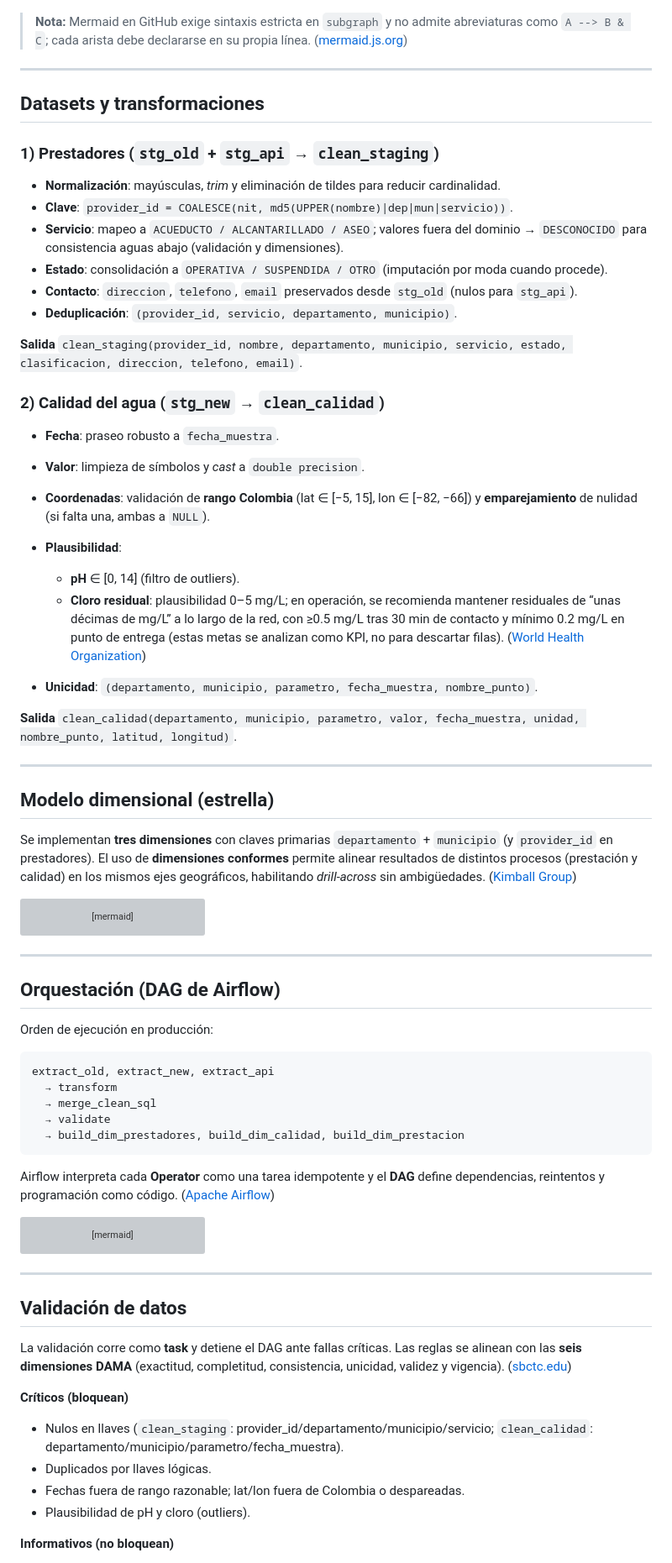
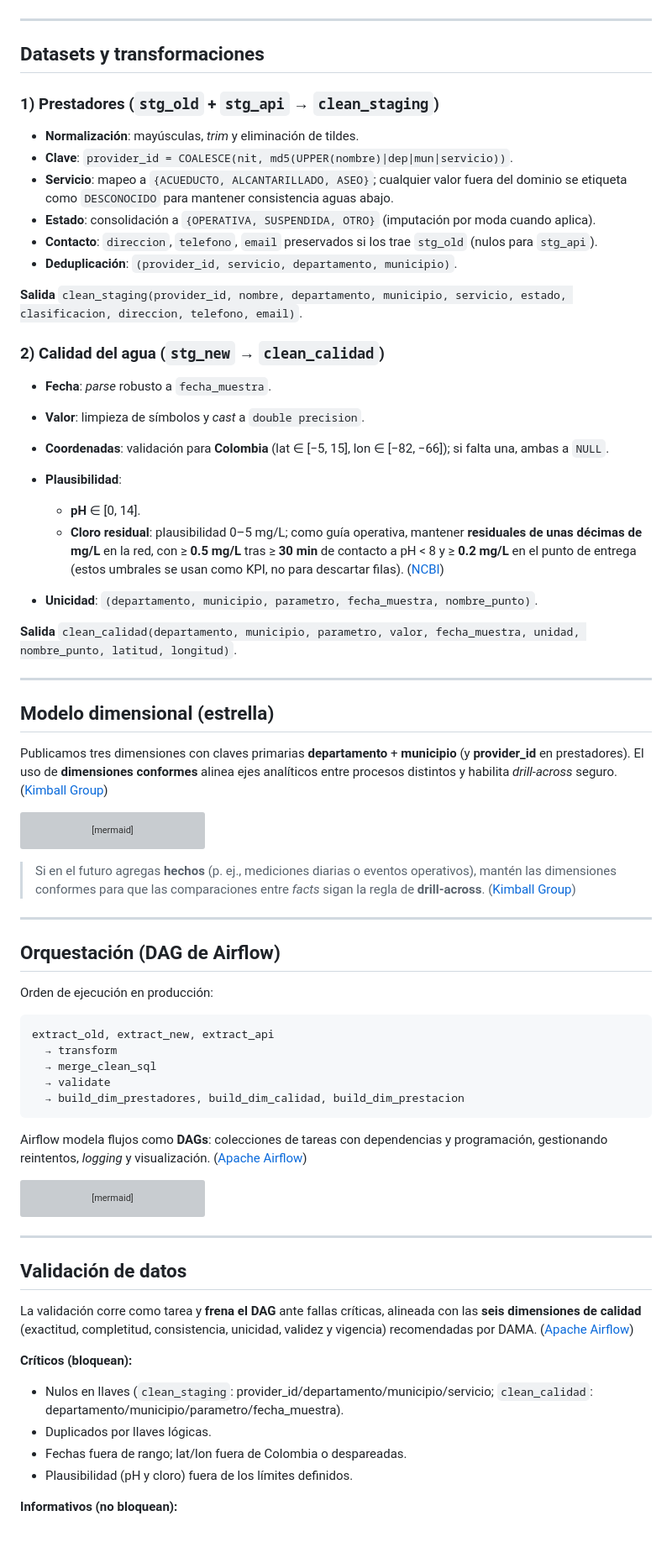
Before and after one commit to EstebanCG2006/Redesflix, a Markdown page: README.md, the part around the change printed below. Shown: that part at 84% size. Drawn GitHub-style; blank space fills up the shorter version; grey boxes are pictures that could not be loaded.

````diff
--- a/README.md
+++ b/README.md
@@ -53,19 +55,17 @@ flowchart LR
   V --> D3
 ```
 
-> **Nota:** Mermaid en GitHub exige sintaxis estricta en `subgraph` y no admite abreviaturas como `A --> B & C`; cada arista debe declararse en su propia línea. ([mermaid.js.org][3])
-
 ---
 
 ## Datasets y transformaciones
 
 ### 1) Prestadores (`stg_old` + `stg_api` → `clean_staging`)
 
-* **Normalización**: mayúsculas, *trim* y eliminación de tildes para reducir cardinalidad.
+* **Normalización**: mayúsculas, *trim* y eliminación de tildes.
 * **Clave**: `provider_id = COALESCE(nit, md5(UPPER(nombre)|dep|mun|servicio))`.
-* **Servicio**: mapeo a `ACUEDUCTO / ALCANTARILLADO / ASEO`; valores fuera del dominio → `DESCONOCIDO` para consistencia aguas abajo (validación y dimensiones).
-* **Estado**: consolidación a `OPERATIVA / SUSPENDIDA / OTRO` (imputación por moda cuando procede).
-* **Contacto**: `direccion`, `telefono`, `email` preservados desde `stg_old` (nulos para `stg_api`).
+* **Servicio**: mapeo a `{ACUEDUCTO, ALCANTARILLADO, ASEO}`; cualquier valor fuera del dominio se etiqueta como `DESCONOCIDO` para mantener consistencia aguas abajo.
+* **Estado**: consolidación a `{OPERATIVA, SUSPENDIDA, OTRO}` (imputación por moda cuando aplica).
+* **Contacto**: `direccion`, `telefono`, `email` preservados si los trae `stg_old` (nulos para `stg_api`).
 * **Deduplicación**: `(provider_id, servicio, departamento, municipio)`.
 
 **Salida**
@@ -73,13 +73,13 @@ flowchart LR
 
 ### 2) Calidad del agua (`stg_new` → `clean_calidad`)
 
-* **Fecha**: praseo robusto a `fecha_muestra`.
+* **Fecha**: *parse* robusto a `fecha_muestra`.
 * **Valor**: limpieza de símbolos y *cast* a `double precision`.
-* **Coordenadas**: validación de **rango Colombia** (lat ∈ [−5, 15], lon ∈ [−82, −66]) y **emparejamiento** de nulidad (si falta una, ambas a `NULL`).
+* **Coordenadas**: validación para **Colombia** (lat ∈ [−5, 15], lon ∈ [−82, −66]); si falta una, ambas a `NULL`.
 * **Plausibilidad**:
 
-  * **pH** ∈ [0, 14] (filtro de outliers).
-  * **Cloro residual**: plausibilidad 0–5 mg/L; en operación, se recomienda mantener residuales de “unas décimas de mg/L” a lo largo de la red, con ≥0.5 mg/L tras 30 min de contacto y mínimo 0.2 mg/L en punto de entrega (estas metas se analizan como KPI, no para descartar filas). ([World Health Organization][4])
+  * **pH** ∈ [0, 14].
+  * **Cloro residual**: plausibilidad 0–5 mg/L; como guía operativa, mantener **residuales de unas décimas de mg/L** en la red, con ≥ **0.5 mg/L** tras ≥ **30 min** de contacto a pH < 8 y ≥ **0.2 mg/L** en el punto de entrega (estos umbrales se usan como KPI, no para descartar filas). ([NCBI][4])
 * **Unicidad**: `(departamento, municipio, parametro, fecha_muestra, nombre_punto)`.
 
 **Salida**
@@ -89,7 +89,7 @@ flowchart LR
 
 ## Modelo dimensional (estrella)
 
-Se implementan **tres dimensiones** con claves primarias `departamento` + `municipio` (y `provider_id` en prestadores). El uso de **dimensiones conformes** permite alinear resultados de distintos procesos (prestación y calidad) en los mismos ejes geográficos, habilitando *drill-across* sin ambigüedades. ([Kimball Group][1])
+Publicamos tres dimensiones con claves primarias **departamento** + **municipio** (y **provider_id** en prestadores). El uso de **dimensiones conformes** alinea ejes analíticos entre procesos distintos y habilita *drill-across* seguro. ([Kimball Group][1])
 
 ```mermaid
 erDiagram
@@ -127,6 +127,8 @@ erDiagram
   }
 ```
 
+> Si en el futuro agregas **hechos** (p. ej., mediciones diarias o eventos operativos), mantén las dimensiones conformes para que las comparaciones entre *facts* sigan la regla de **drill-across**. ([Kimball Group][5])
+
 ---
 
 ## Orquestación (DAG de Airflow)
@@ -141,7 +143,7 @@ extract_old, extract_new, extract_api
   → build_dim_prestadores, build_dim_calidad, build_dim_prestacion
 ```
 
-Airflow interpreta cada **Operator** como una tarea idempotente y el **DAG** define dependencias, reintentos y programación como código. ([Apache Airflow][5])
+Airflow modela flujos como **DAGs**: colecciones de tareas con dependencias y programación, gestionando reintentos, *logging* y visualización. ([Apache Airflow][2])
 
 ```mermaid
 flowchart LR
@@ -159,14 +161,14 @@ flowchart LR
 
 ## Validación de datos
 
-La validación corre como **task** y detiene el DAG ante fallas críticas. Las reglas se alinean con las **seis dimensiones DAMA** (exactitud, completitud, consistencia, unicidad, validez y vigencia). ([sbctc.edu][6])
+La validación corre como tarea y **frena el DAG** ante fallas críticas, alineada con las **seis dimensiones de calidad** (exactitud, completitud, consistencia, unicidad, validez y vigencia) recomendadas por DAMA. ([Apache Airflow][6])
 
-**Críticos (bloquean)**
+**Críticos (bloquean):**
 
 * Nulos en llaves (`clean_staging`: provider_id/departamento/municipio/servicio; `clean_calidad`: departamento/municipio/parametro/fecha_muestra).
 * Duplicados por llaves lógicas.
-* Fechas fuera de rango razonable; lat/lon fuera de Colombia o despareadas.
-* Plausibilidad de pH y cloro (outliers).
+* Fechas fuera de rango; lat/lon fuera de Colombia o despareadas.
+* Plausibilidad (pH y cloro) fuera de los límites definidos.
 
-**Informativos (no bloquean)**
+**Informativos (no bloquean):**
 
````
Also changed, not shown: other parts of README.md (+53 -50 lines).
